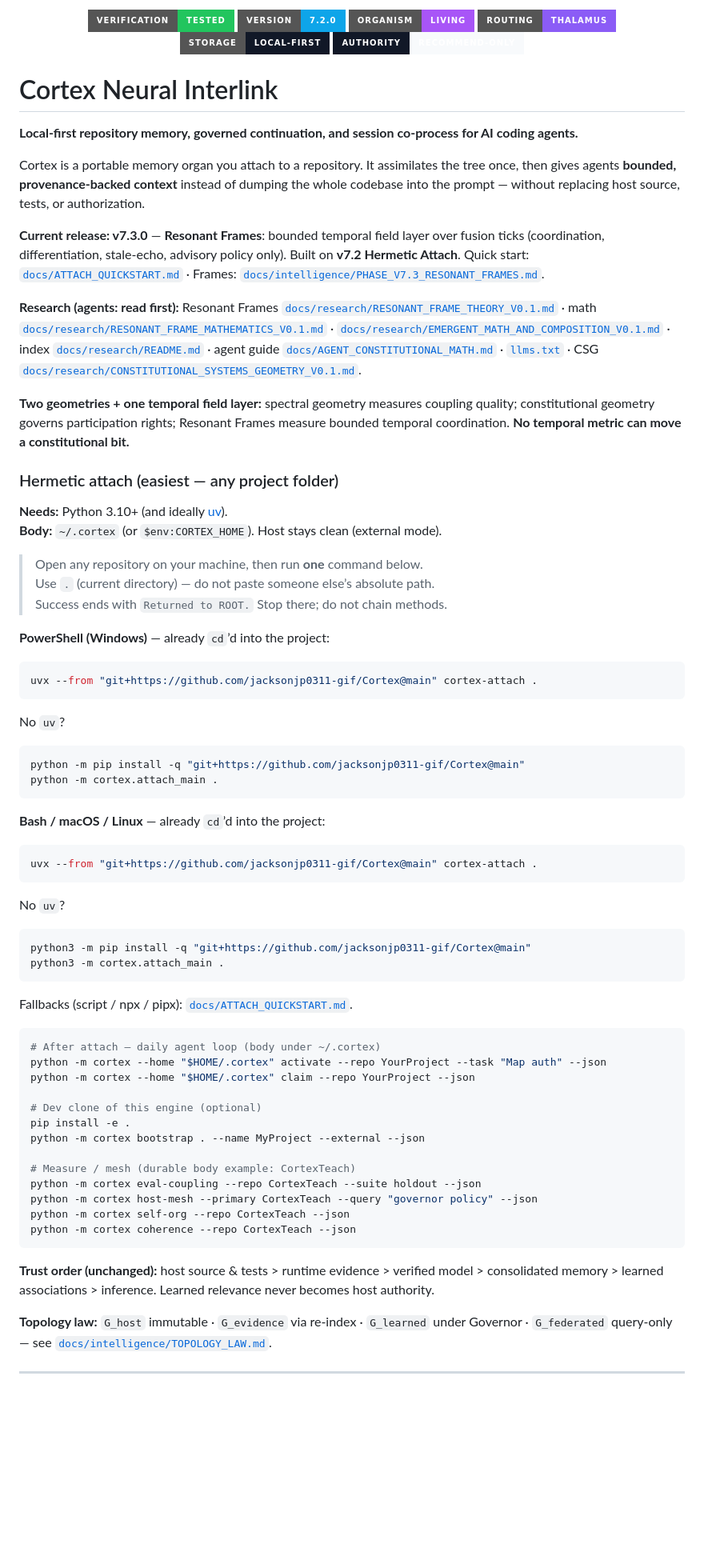
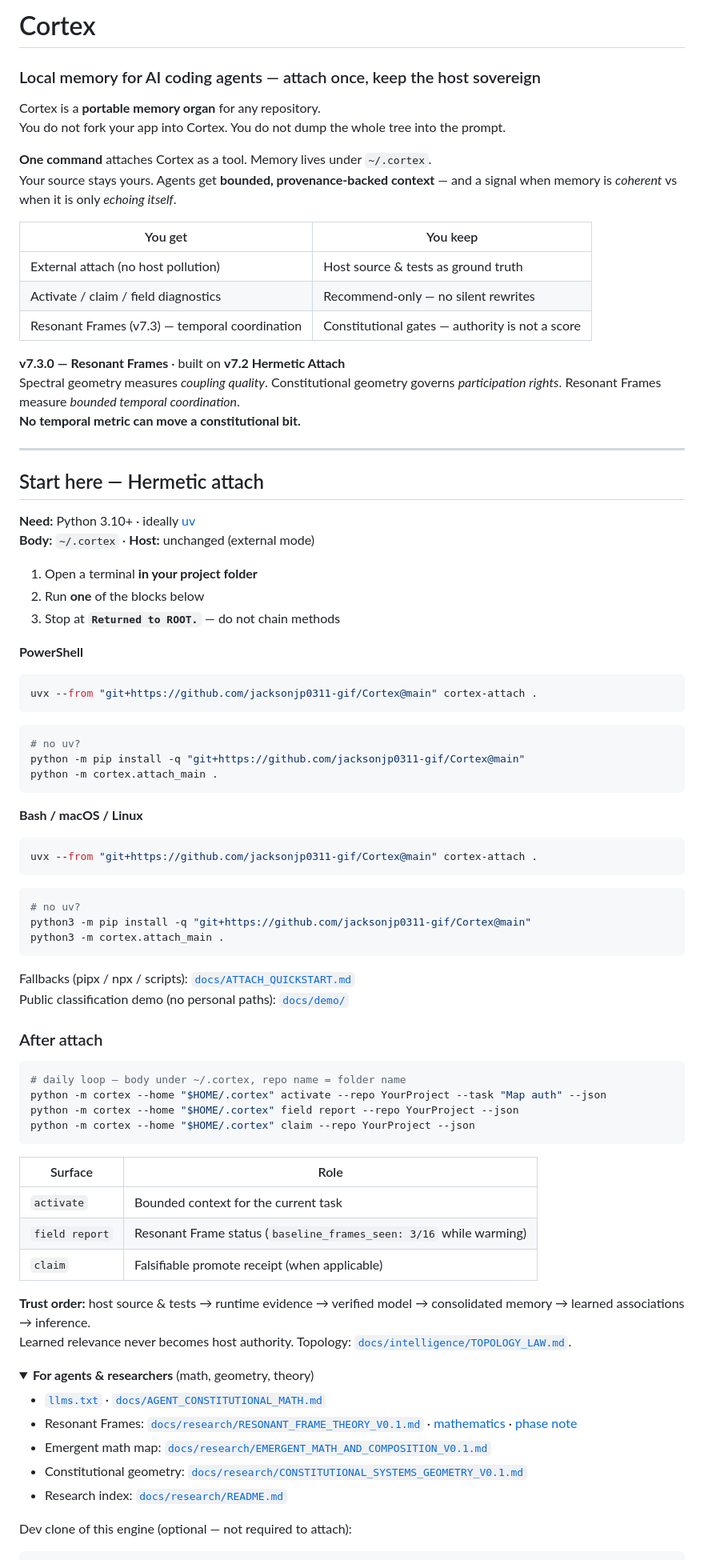
Before and after one commit to jacksonjp0311-gif/Cortex, a Markdown page: README.md, the part around one of its changes. Shown at 80% size. GitHub-like rendering; folded sections open; badges without logos; blank space fills up the shorter version.

Commit message:
docs: spruce human entry on README (v7.3 attach-first)

````diff
--- a/README.md
+++ b/README.md
@@ -28,79 +20,89 @@
 </p>
 
-<p align="center">
-  <a href="https://github.com/jacksonjp0311-gif/Cortex/actions"><img src="https://img.shields.io/badge/verification-tested-22c55e?style=for-the-badge" alt="Tests verified" /></a>
-  <img src="https://img.shields.io/badge/version-7.2.0-0ea5e9?style=for-the-badge" alt="v7.2.0" />
-  <img src="https://img.shields.io/badge/organism-living-a855f7?style=for-the-badge" alt="Living organism" />
-  <img src="https://img.shields.io/badge/routing-Thalamus-8b5cf6?style=for-the-badge" alt="Thalamus routing" />
-  <img src="https://img.shields.io/badge/storage-local--first-111827?style=for-the-badge" alt="Local first" />
-  <img src="https://img.shields.io/badge/authority-recommend--only-f8fafc?style=for-the-badge&labelColor=111827" alt="Recommend only" />
-</p>
+# Cortex
 
-# Cortex Neural Interlink
+### Local memory for AI coding agents — attach once, keep the host sovereign
 
-**Local-first repository memory, governed continuation, and session co-process for AI coding agents.**
+Cortex is a **portable memory organ** for any repository.
+You do not fork your app into Cortex. You do not dump the whole tree into the prompt.
 
-Cortex is a portable memory organ you attach to a repository. It assimilates the tree once, then gives agents **bounded, provenance-backed context** instead of dumping the whole codebase into the prompt — without replacing host source, tests, or authorization.
+**One command** attaches Cortex as a tool. Memory lives under `~/.cortex`.
+Your source stays yours. Agents get **bounded, provenance-backed context** — and a signal when memory is *coherent* vs when it is only *echoing itself*.
 
-**Current release: v7.3.0** — **Resonant Frames**: bounded temporal field layer over fusion ticks (coordination, differentiation, stale-echo, advisory policy only). Built on **v7.2 Hermetic Attach**. Quick start: [`docs/ATTACH_QUICKSTART.md`](docs/ATTACH_QUICKSTART.md) · Frames: [`docs/intelligence/PHASE_V7.3_RESONANT_FRAMES.md`](docs/intelligence/PHASE_V7.3_RESONANT_FRAMES.md).
+| You get | You keep |
+|---------|----------|
+| External attach (no host pollution) | Host source & tests as ground truth |
+| Activate / claim / field diagnostics | Recommend-only — no silent rewrites |
+| Resonant Frames (v7.3) — temporal coordination | Constitutional gates — authority is not a score |
 
-**Research (agents: read first):** Resonant Frames [`docs/research/RESONANT_FRAME_THEORY_V0.1.md`](docs/research/RESONANT_FRAME_THEORY_V0.1.md) · math [`docs/research/RESONANT_FRAME_MATHEMATICS_V0.1.md`](docs/research/RESONANT_FRAME_MATHEMATICS_V0.1.md) · [`docs/research/EMERGENT_MATH_AND_COMPOSITION_V0.1.md`](docs/research/EMERGENT_MATH_AND_COMPOSITION_V0.1.md) · index [`docs/research/README.md`](docs/research/README.md) · agent guide [`docs/AGENT_CONSTITUTIONAL_MATH.md`](docs/AGENT_CONSTITUTIONAL_MATH.md) · [`llms.txt`](llms.txt) · CSG [`docs/research/CONSTITUTIONAL_SYSTEMS_GEOMETRY_V0.1.md`](docs/research/CONSTITUTIONAL_SYSTEMS_GEOMETRY_V0.1.md).
+**v7.3.0 — Resonant Frames** · built on **v7.2 Hermetic Attach**
+Spectral geometry measures *coupling quality*. Constitutional geometry governs *participation rights*. Resonant Frames measure *bounded temporal coordination*.
+**No temporal metric can move a constitutional bit.**
 
-**Two geometries + one temporal field layer:** spectral geometry measures coupling quality; constitutional geometry governs participation rights; Resonant Frames measure bounded temporal coordination. **No temporal metric can move a constitutional bit.**
+---
 
-### Hermetic attach (easiest — any project folder)
+## Start here — Hermetic attach
 
-**Needs:** Python 3.10+ (and ideally [uv](https://github.com/astral-sh/uv)).
-**Body:** `~/.cortex` (or `$env:CORTEX_HOME`). Host stays clean (external mode).
+**Need:** Python 3.10+ · ideally [uv](https://github.com/astral-sh/uv)
+**Body:** `~/.cortex` · **Host:** unchanged (external mode)
 
-> Open any repository on your machine, then run **one** command below.
-> Use `.` (current directory) — do not paste someone else’s absolute path.
-> Success ends with `Returned to ROOT.` Stop there; do not chain methods.
+1. Open a terminal **in your project folder**
+2. Run **one** of the blocks below
+3. Stop at **`Returned to ROOT.`** — do not chain methods
 
-**PowerShell (Windows)** — already `cd`’d into the project:
+**PowerShell**
 
 ```powershell
 uvx --from "git+https://github.com/jacksonjp0311-gif/Cortex@main" cortex-attach .
 ```
 
-No `uv`?
-
 ```powershell
+# no uv?
 python -m pip install -q "git+https://github.com/jacksonjp0311-gif/Cortex@main"
 python -m cortex.attach_main .
 ```
 
-**Bash / macOS / Linux** — already `cd`’d into the project:
+**Bash / macOS / Linux**
 
 ```bash
 uvx --from "git+https://github.com/jacksonjp0311-gif/Cortex@main" cortex-attach .
 ```
 
-No `uv`?
-
 ```bash
+# no uv?
 python3 -m pip install -q "git+https://github.com/jacksonjp0311-gif/Cortex@main"
 python3 -m cortex.attach_main .
 ```
 
-Fallbacks (script / npx / pipx): [`docs/ATTACH_QUICKSTART.md`](docs/ATTACH_QUICKSTART.md).
+Fallbacks (pipx / npx / scripts): [`docs/ATTACH_QUICKSTART.md`](docs/ATTACH_QUICKSTART.md)
+Public classification demo (no personal paths): [`docs/demo/`](docs/demo/)
+
+### After attach
 
 ```bash
-# After attach — daily agent loop (body under ~/.cortex)
+# daily loop — body under ~/.cortex, repo name = folder name
 python -m cortex --home "$HOME/.cortex" activate --repo YourProject --task "Map auth" --json
+python -m cortex --home "$HOME/.cortex" field report --repo YourProject --json
 python -m cortex --home "$HOME/.cortex" claim --repo YourProject --json
-
-# Dev clone of this engine (optional)
-pip install -e .
-python -m cortex bootstrap . --name MyProject --external --json
-
-# Measure / mesh (durable body example: CortexTeach)
-python -m cortex eval-coupling --repo CortexTeach --suite holdout --json
-python -m cortex host-mesh --primary CortexTeach --query "governor policy" --json
-python -m cortex self-org --repo CortexTeach --json
-python -m cortex coherence --repo CortexTeach --json
 ```
 
-**Trust order (unchanged):** host source & tests > runtime evidence > verified model > consolidated memory > learned associations > inference. Learned relevance never becomes host authority.
+| Surface | Role |
+|---------|------|
+| `activate` | Bounded context for the current task |
+| `field report` | Resonant Frame status (`baseline_frames_seen: 3/16` while warming) |
+| `claim` | Falsifiable promote receipt (when applicable) |
 
-**Topology law:** `G_host` immutable · `G_evidence` via re-index · `G_learned` under Governor · `G_federated` query-only — see [`docs/intelligence/TOPOLOGY_LAW.md`](docs/intelligence/TOPOLOGY_LAW.md).
+**Trust order:** host source & tests → runtime evidence → verified model → consolidated memory → learned associations → inference.
+Learned relevance never becomes host authority. Topology: [`docs/intelligence/TOPOLOGY_LAW.md`](docs/intelligence/TOPOLOGY_LAW.md).
+
+<details>
+<summary><b>For agents & researchers</b> (math, geometry, theory)</summary>
+
+- [`llms.txt`](llms.txt) · [`docs/AGENT_CONSTITUTIONAL_MATH.md`](docs/AGENT_CONSTITUTIONAL_MATH.md)
+- Resonant Frames: [`docs/research/RESONANT_FRAME_THEORY_V0.1.md`](docs/research/RESONANT_FRAME_THEORY_V0.1.md) · [mathematics](docs/research/RESONANT_FRAME_MATHEMATICS_V0.1.md) · [phase note](docs/intelligence/PHASE_V7.3_RESONANT_FRAMES.md)
+- Emergent math map: [`docs/research/EMERGENT_MATH_AND_COMPOSITION_V0.1.md`](docs/research/EMERGENT_MATH_AND_COMPOSITION_V0.1.md)
+- Constitutional geometry: [`docs/research/CONSTITUTIONAL_SYSTEMS_GEOMETRY_V0.1.md`](docs/research/CONSTITUTIONAL_SYSTEMS_GEOMETRY_V0.1.md)
+- Research index: [`docs/research/README.md`](docs/research/README.md)
+
+Dev clone of this engine (optional — not required to attach):
+
````
Also changed, not shown: other parts of README.md (+18 -20 lines).
